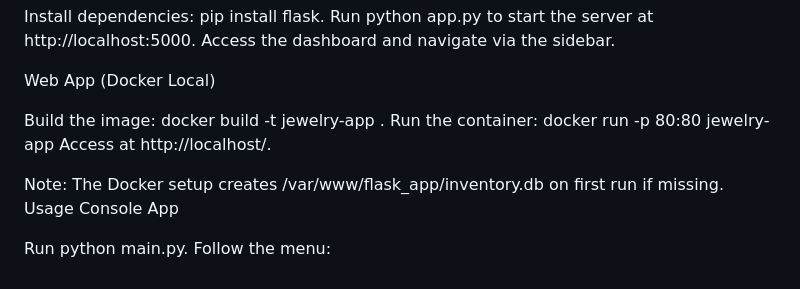
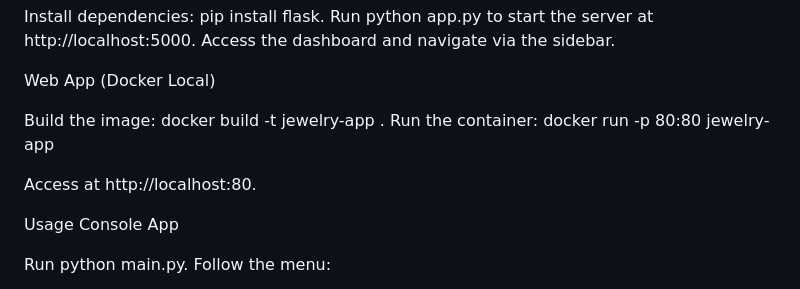
Before and after one commit to aviastro75/MidTerm-jewelry_project, a Markdown page: README.md, the part around the change. GitHub-like rendering.

```diff
--- a/README.md
+++ b/README.md
@@ -70,11 +70,14 @@ Access the dashboard and navigate via the sidebar.
 
 Web App (Docker Local)
 
-Build the image: docker build -t jewelry-app .
-Run the container: docker run -p 80:80 jewelry-app
-Access at http://localhost/.
+Build the image:
+    docker build -t jewelry-app .
+Run the container:
+    docker run -p 80:80 jewelry-app
 
-Note: The Docker setup creates /var/www/flask_app/inventory.db on first run if missing.
+Access at
+    http://localhost:80.
+
 Usage
 Console App
 
```
